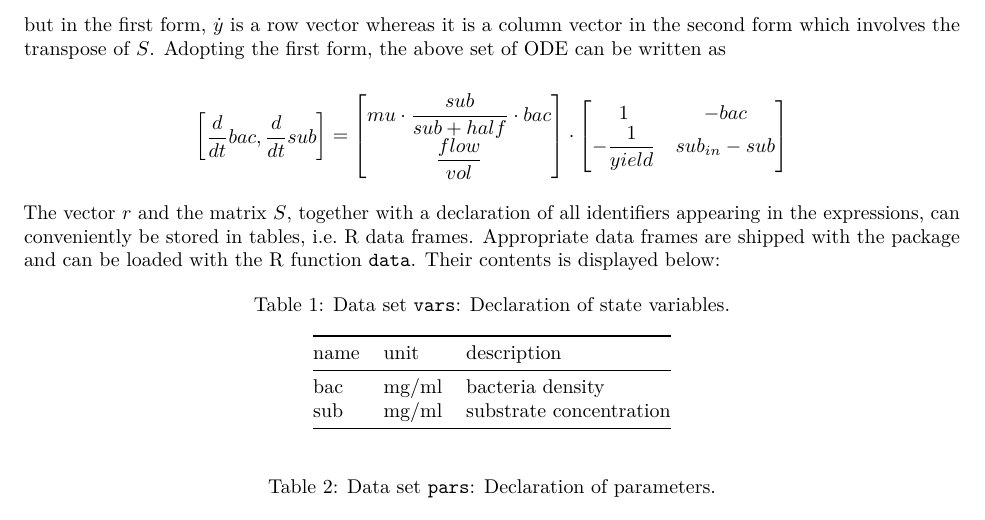
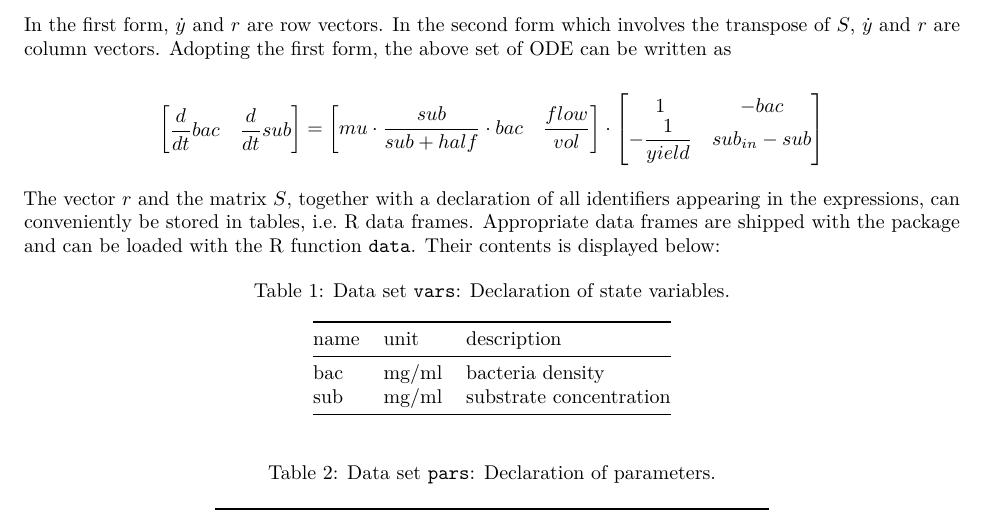
Before and after one commit to dkneis/rodeo, an R Markdown document (vignettes/rodeoVignette.Rmd): part of page 4 of 63, cut at the place of the change. The pictures show the output file vignettes/rodeoVignette.pdf that the author committed with the source.

Commit message:
FIX: Corrected matrix equation in vignette

```diff
--- a/vignettes/rodeoVignette.Rmd
+++ b/vignettes/rodeoVignette.Rmd
@@ -100,11 +100,11 @@ $$
 \dot{y} = S^T \cdot r
 $$
 
-but in the first form, $\dot{y}$ is a row vector whereas it is a column vector in the second form which involves the transpose of $S$. Adopting the first form, the above set of ODE can be written as
+In the first form, $\dot{y}$ and $r$ are row vectors. In the second form which involves the transpose of $S$, $\dot{y}$ and $r$ are column vectors. Adopting the first form, the above set of ODE can be written as
 
 $$
-\begin{bmatrix} \dfrac{d}{d t}bac , \dfrac{d}{d t}sub \end{bmatrix} =
-\begin{bmatrix} mu \cdot \dfrac{sub}{sub+half} \cdot bac \\ \dfrac{flow}{vol} \end{bmatrix} \cdot
+\begin{bmatrix} \dfrac{d}{d t}bac & \dfrac{d}{d t}sub \end{bmatrix} =
+\begin{bmatrix} mu \cdot \dfrac{sub}{sub+half} \cdot bac & \dfrac{flow}{vol} \end{bmatrix} \cdot
 \begin{bmatrix} 1 & -bac \\ -\dfrac{1}{yield} & sub_{in}-sub \end{bmatrix}
 $$
 
```
Also changed, not shown: vignettes/rodeoVignette.pdf.
